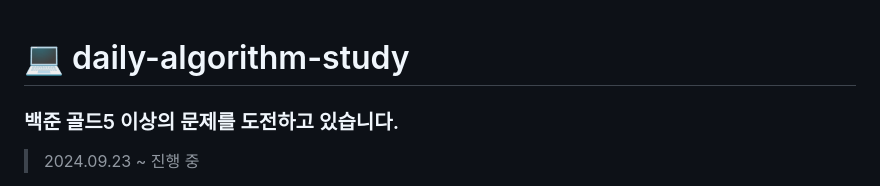
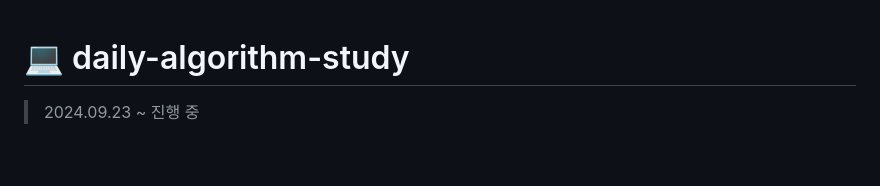
Before and after one commit to babplus-algorithm-study/daily-algorithm, a Markdown page: README.md, the part around the change. GitHub-like rendering; blank space fills up the shorter version.

```diff
--- a/README.md
+++ b/README.md
@@ -1,5 +1,5 @@
 # 💻 daily-algorithm-study
-### 백준 골드5 이상의 문제를 도전하고 있습니다.
+
 > 2024.09.23 ~ 진행 중
 - 매일 최소 1개의 알고리즘 문제를 풀이하고 인증합니다. (휴일은 제외합니다.)
 - 자정 전까지 PR을 올려 인증합니다. 자정이 넘었다면 다음날 인증으로 간주합니다.
```
